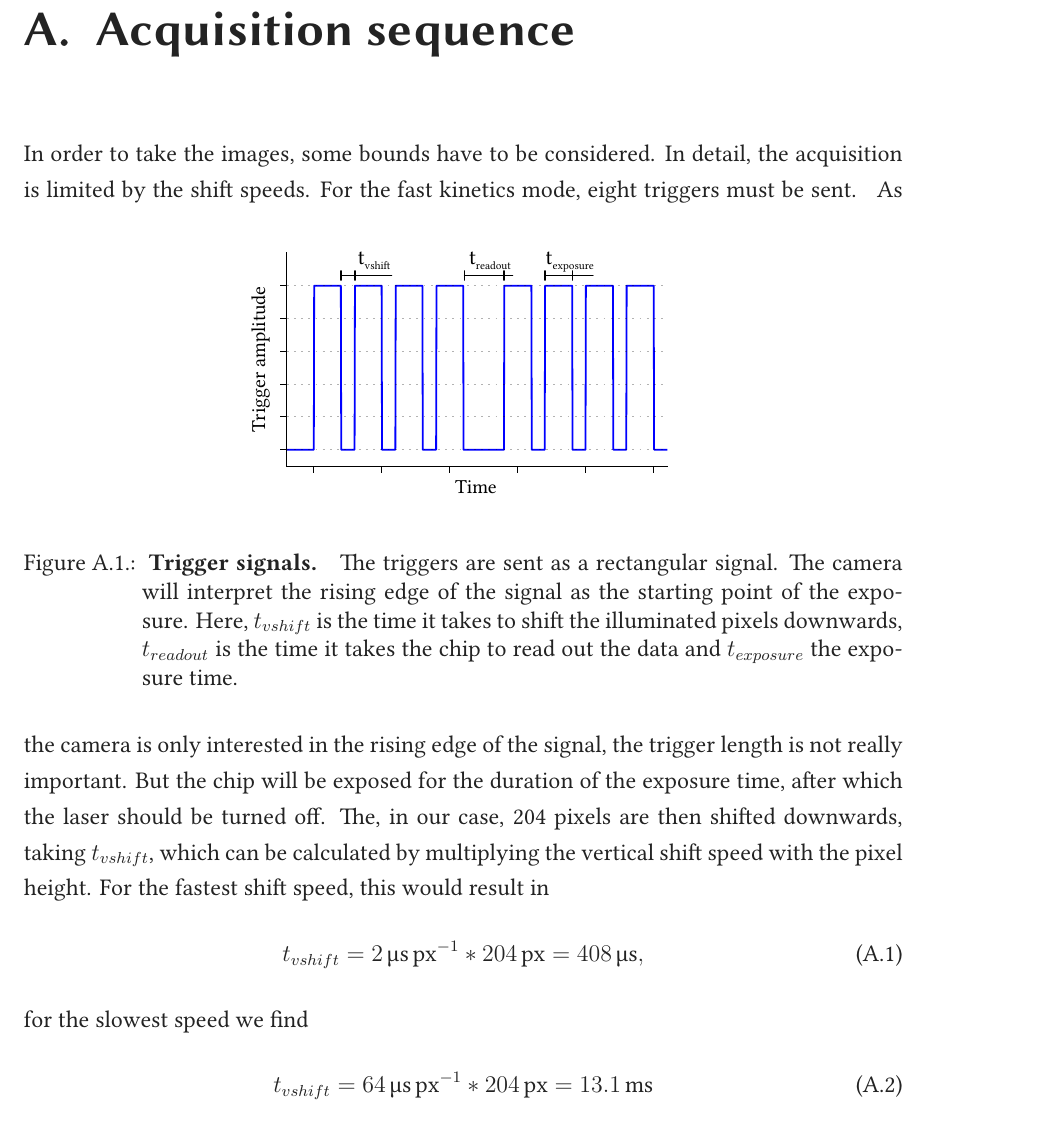
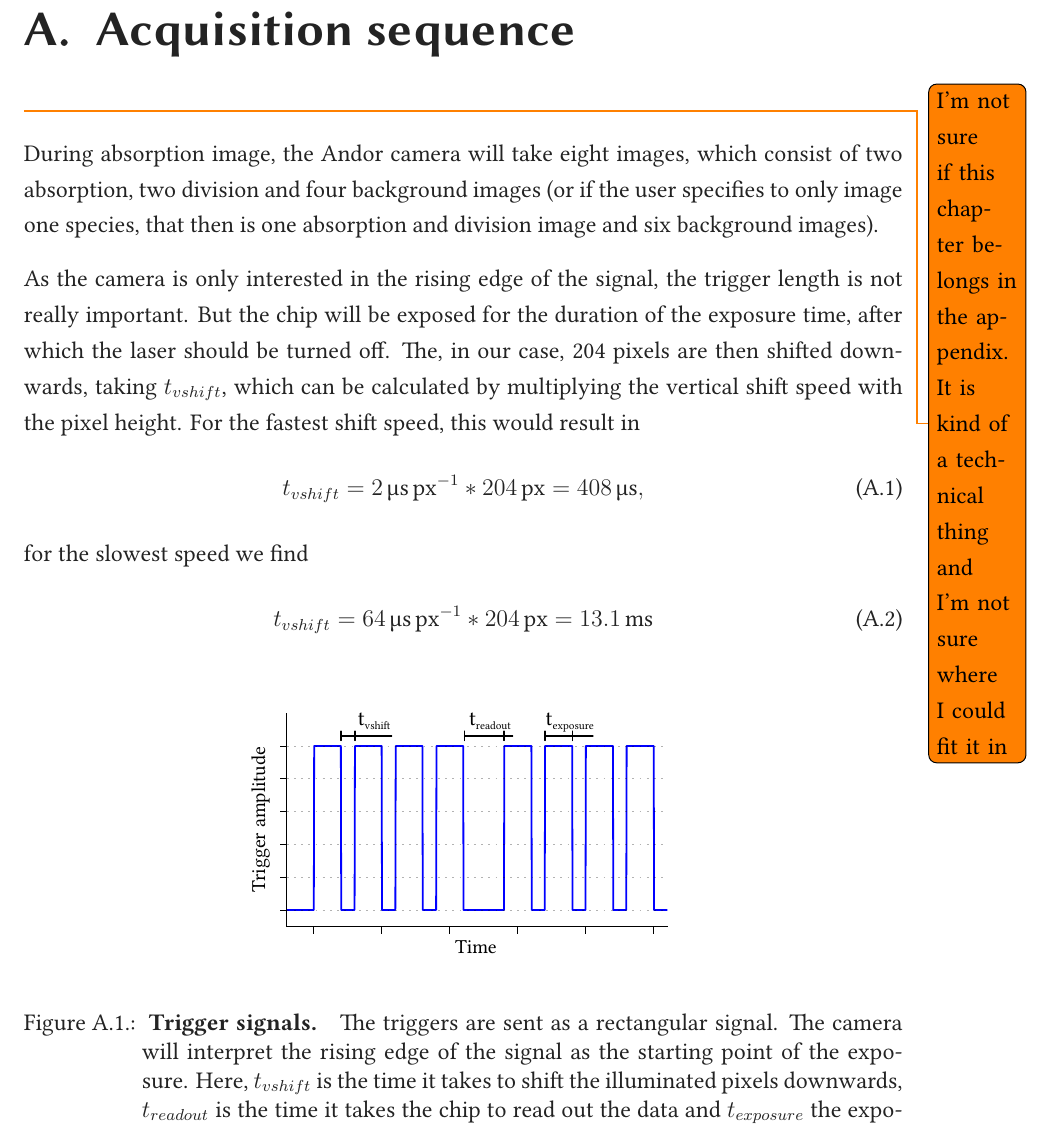
Before and after one commit to PancakeFriday/Bsc-thesis, a LaTeX thesis (Thesis.tex, which reads content/chapters/appendix.tex): part of page 14 of 21, cut so that both start at the same text. Compiled offline with XeLaTeX.

Commit message:
acquisition sequence in the appendix modified

```diff
--- a/content/chapters/appendix.tex
+++ b/content/chapters/appendix.tex
@@ -1,10 +1,10 @@
 \appendix
 \chapter{Acquisition sequence}
+\todo{I'm not sure if this chapter belongs in the appendix. It is kind of a technical thing and I'm not sure where I could fit it in}
 \label{ch:acqseq}
-In order to take the images, some bounds have to be considered. In detail, the acquisition is limited by the shift speeds.
-For the fast kinetics mode, eight triggers must be sent.
+During absorption image, the Andor camera will take eight images, which consist of two absorption, two division and four background images (or if the user specifies to only image one species, that then is one absorption and division image and six background images).
 % we are not using the macro as I do not need captions or labels and stuff and the image has to be exactly here
-\draft{acqseq}{Trigger signals}{The triggers are sent as a rectangular signal. The camera will interpret the rising edge of the signal as the starting point of the exposure. Here, $t_{vshift}$ is the time it takes to shift the illuminated pixels downwards, $t_{readout}$ is the time it takes the chip to read out the data and $t_{exposure}$ the exposure time.}
+
 As the camera is only interested in the rising edge of the signal, the trigger length is not really important. But the chip will be exposed for the duration of the exposure time, after which the laser should be turned off. The, in our case, 204 pixels are then shifted downwards, taking $t_{vshift}$, which can be calculated by multiplying the vertical shift speed with the pixel height. For the fastest shift speed, this would result in
 \begin{equation}
 t_{vshift} = \SI{2}{\micro\second\per\px} * \SI{204}{\px} = \SI{408}{\micro\second},
@@ -13,6 +13,8 @@ for the slowest speed we find
 \begin{equation}
 t_{vshift} = \SI{64}{\micro\second\per\px} * \SI{204}{\px} = \SI{13.1}{\milli\second}
 \end{equation}
+
+\draft{acqseq}{Trigger signals}{The triggers are sent as a rectangular signal. The camera will interpret the rising edge of the signal as the starting point of the exposure. Here, $t_{vshift}$ is the time it takes to shift the illuminated pixels downwards, $t_{readout}$ is the time it takes the chip to read out the data and $t_{exposure}$ the exposure time.}
 
 Therefore the four subsequent signals can be taken after
 \begin{equation}
```
Also changed, not shown: Thesis.pdf.
